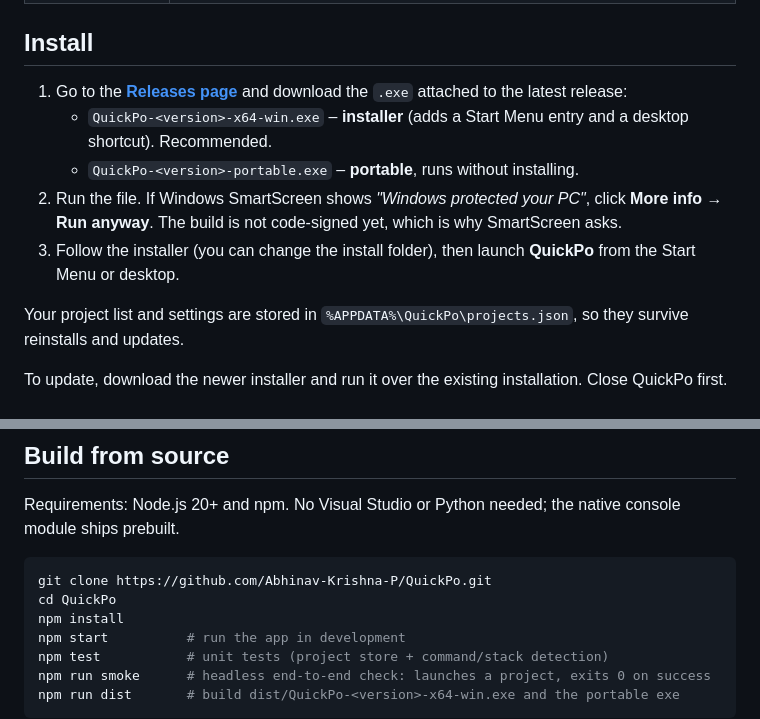
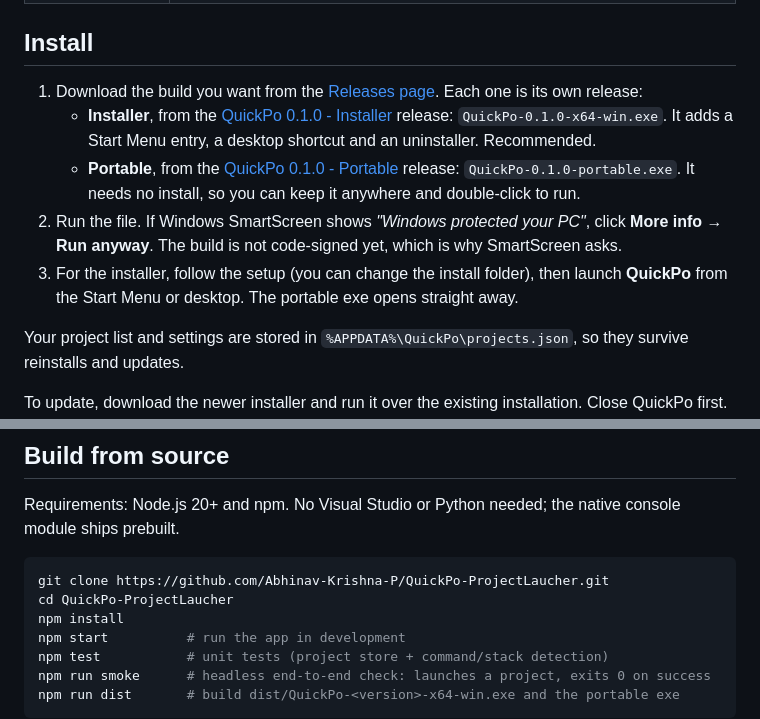
Before and after one commit to Abhinav-Krishna-P/QuickPo-ProjectLaucher, a Markdown page: README.md, 2 parts joined by grey strips. Drawn GitHub-style.

Commit message:
docs: link installer and portable releases separately

````diff
--- a/README.md
+++ b/README.md
@@ -32,11 +34,11 @@ QuickPo removes that loop. Register a project once and it is one click away, wit
 
 ## Install
 
-1. Go to the **[Releases page](https://github.com/Abhinav-Krishna-P/QuickPo/releases/latest)** and download the `.exe` attached to the latest release:
-   - `QuickPo-<version>-x64-win.exe` – **installer** (adds a Start Menu entry and a desktop shortcut). Recommended.
-   - `QuickPo-<version>-portable.exe` – **portable**, runs without installing.
+1. Download the build you want from the [Releases page](https://github.com/Abhinav-Krishna-P/QuickPo-ProjectLaucher/releases). Each one is its own release:
+   - **Installer**, from the [QuickPo 0.1.0 - Installer](https://github.com/Abhinav-Krishna-P/QuickPo-ProjectLaucher/releases/tag/v0.1.0) release: `QuickPo-0.1.0-x64-win.exe`. It adds a Start Menu entry, a desktop shortcut and an uninstaller. Recommended.
+   - **Portable**, from the [QuickPo 0.1.0 - Portable](https://github.com/Abhinav-Krishna-P/QuickPo-ProjectLaucher/releases/tag/v0.1.0-portable) release: `QuickPo-0.1.0-portable.exe`. It needs no install, so you can keep it anywhere and double-click to run.
 2. Run the file. If Windows SmartScreen shows *"Windows protected your PC"*, click **More info → Run anyway**. The build is not code-signed yet, which is why SmartScreen asks.
-3. Follow the installer (you can change the install folder), then launch **QuickPo** from the Start Menu or desktop.
+3. For the installer, follow the setup (you can change the install folder), then launch **QuickPo** from the Start Menu or desktop. The portable exe opens straight away.
 
 Your project list and settings are stored in `%APPDATA%\QuickPo\projects.json`, so they survive reinstalls and updates.
 
@@ -65,8 +67,8 @@ Anything that works in `cmd.exe` works here, for example `docker compose up`, `p
 Requirements: Node.js 20+ and npm. No Visual Studio or Python needed; the native console module ships prebuilt.
 
 ```bash
-git clone https://github.com/Abhinav-Krishna-P/QuickPo.git
-cd QuickPo
+git clone https://github.com/Abhinav-Krishna-P/QuickPo-ProjectLaucher.git
+cd QuickPo-ProjectLaucher
 npm install
 npm start          # run the app in development
 npm test           # unit tests (project store + command/stack detection)
````
Also changed, not shown: other parts of README.md (+3 -1 lines).
